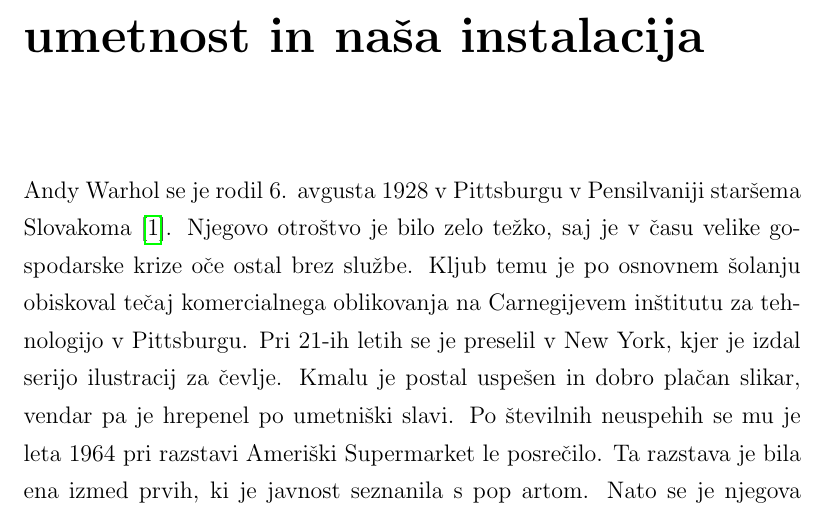
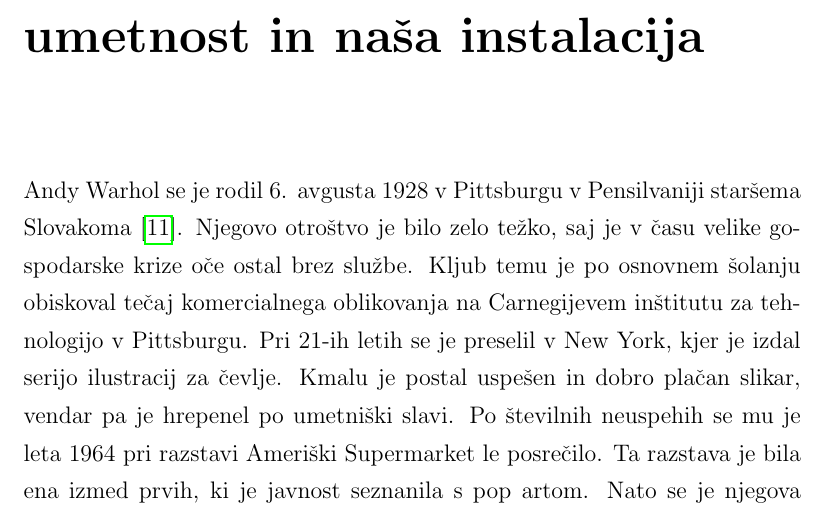
Before and after one commit to majcn/FrameOfFame, a LaTeX thesis (report/master.tex): part of page 21 of 68, cut so that both start at the same text. Compiled offline with pdfLaTeX.

Commit message:
sort by Sort by name, year, title. (biblatex)

```diff
--- a/report/master.tex
+++ b/report/master.tex
@@ -22,7 +22,7 @@
 \usepackage[utf8]{inputenc}   % omogoča uporabo slovenskih črk kodiranih v formatu UTF-8
 \usepackage[slovene,english]{babel}    % naloži, med drugim, slovenske delilne vzorce
 \usepackage{csquotes}
-\usepackage[style=ieee, backend=bibtex]{biblatex} % izpis referenc v IEEE
+\usepackage[sorting=nyt, style=ieee, backend=bibtex]{biblatex} % izpis referenc v IEEE
 \usepackage[pdftex]{graphicx}  % omogoča vlaganje slik različnih formatov
 \usepackage{fancyhdr}          % poskrbi, na primer, za glave strani
 \usepackage{amssymb}           % dodatni simboli
```
